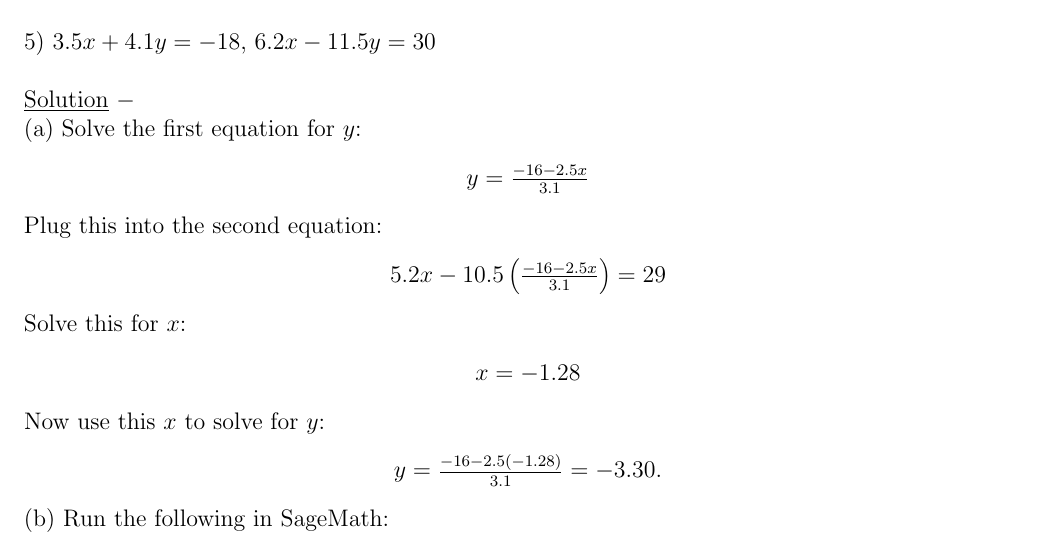
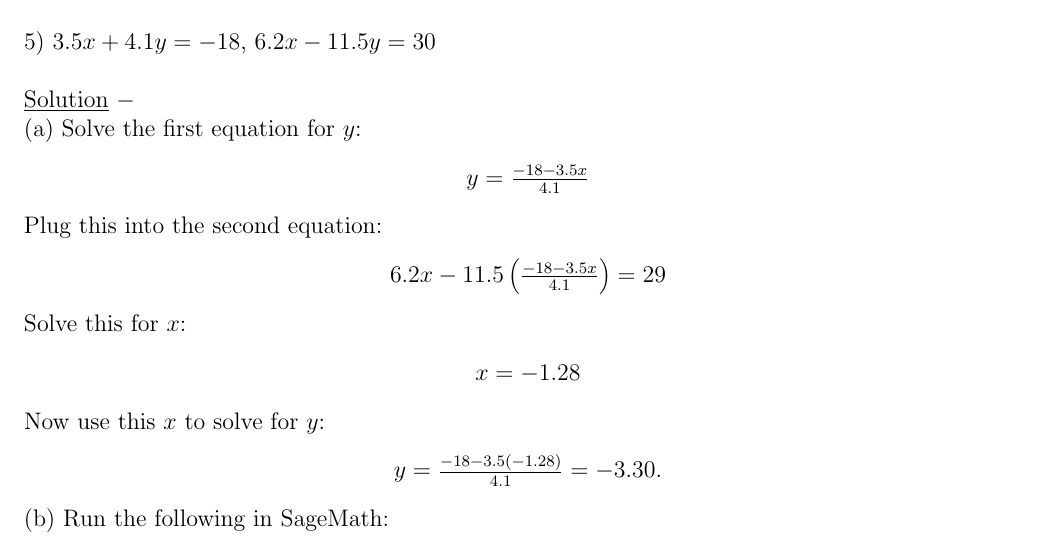
Before and after one commit to star-boy0351/1111-harrison, a LaTeX document (class01/math_practice.tex): part of page 5 of 8, cut so that both start at the same text. Compiled offline with pdfLaTeX.

Commit message:
Typo fix in class01 assignment

```diff
--- a/class01/math_practice.tex
+++ b/class01/math_practice.tex
@@ -66,11 +66,11 @@ Problems 5-6 - Solve the system of equations using the following techniques:
 \underline{Solution} $-$ \\
 (a) Solve the first equation for $y$:
 \begin{center}
-$y = \frac{-16 - 2.5x}{3.1}$
+$y = \frac{-18 - 3.5x}{4.1}$
 \end{center}
 Plug this into the second equation:
 \begin{center}
-$5.2x - 10.5 \left( \frac{-16 - 2.5x}{3.1} \right) = 29$
+$6.2x - 11.5 \left( \frac{-18 - 3.5x}{4.1} \right) = 29$
 \end{center}
 Solve this for $x$:
 \begin{center}
@@ -78,7 +78,7 @@ $x = -1.28$
 \end{center}
 Now use this $x$ to solve for $y$:
 \begin{center}
-$y = \frac{-16 - 2.5(-1.28)}{3.1} = -3.30.$
+$y = \frac{-18 - 3.5(-1.28)}{4.1} = -3.30.$
 \end{center}
 (b) Run the following in SageMath:
 \begin{verbatim}
```
Also changed, not shown: class01/math_practice.pdf.
